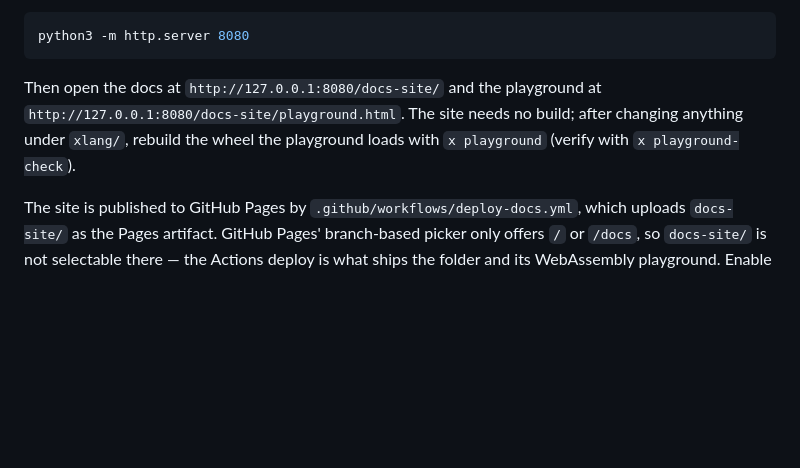
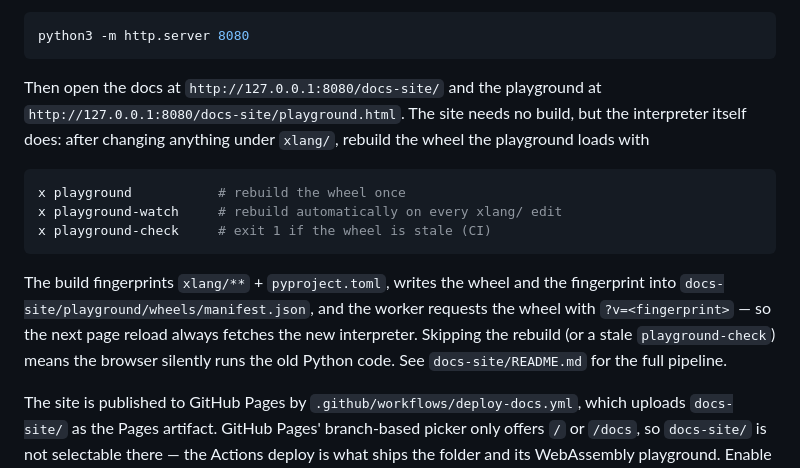
Before and after one commit to thisismayuresh/x-lang, a Markdown page: README.md, the part around the change. GitHub-like rendering; blank space fills up the shorter version.

Commit message:
docs: document the playground wheel rebuild and fingerprint pipeline

````diff
--- a/README.md
+++ b/README.md
@@ -2450,9 +2450,22 @@ python3 -m http.server 8080
 ```
 
 Then open the docs at `http://127.0.0.1:8080/docs-site/` and the playground at
-`http://127.0.0.1:8080/docs-site/playground.html`. The site needs no build;
-after changing anything under `xlang/`, rebuild the wheel the playground loads
-with `x playground` (verify with `x playground-check`).
+`http://127.0.0.1:8080/docs-site/playground.html`. The site needs no build, but
+the interpreter itself does: after changing anything under `xlang/`, rebuild
+the wheel the playground loads with
+
+```sh
+x playground           # rebuild the wheel once
+x playground-watch     # rebuild automatically on every xlang/ edit
+x playground-check     # exit 1 if the wheel is stale (CI)
+```
+
+The build fingerprints `xlang/**` + `pyproject.toml`, writes the wheel and the
+fingerprint into `docs-site/playground/wheels/manifest.json`, and the worker
+requests the wheel with `?v=<fingerprint>` — so the next page reload always
+fetches the new interpreter. Skipping the rebuild (or a stale
+`playground-check`) means the browser silently runs the old Python code.
+See `docs-site/README.md` for the full pipeline.
 
 The site is published to GitHub Pages by
 `.github/workflows/deploy-docs.yml`, which uploads `docs-site/` as the Pages
````
